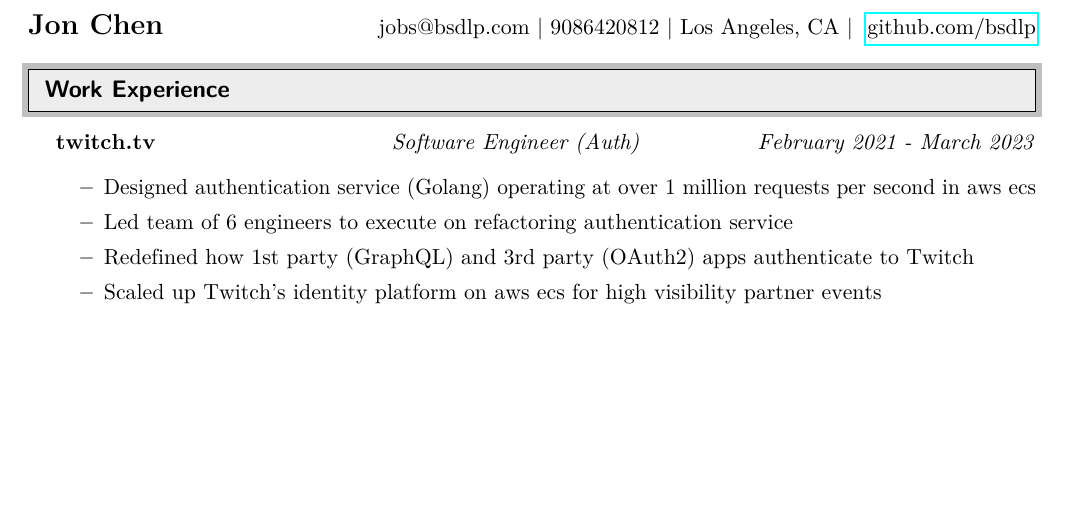
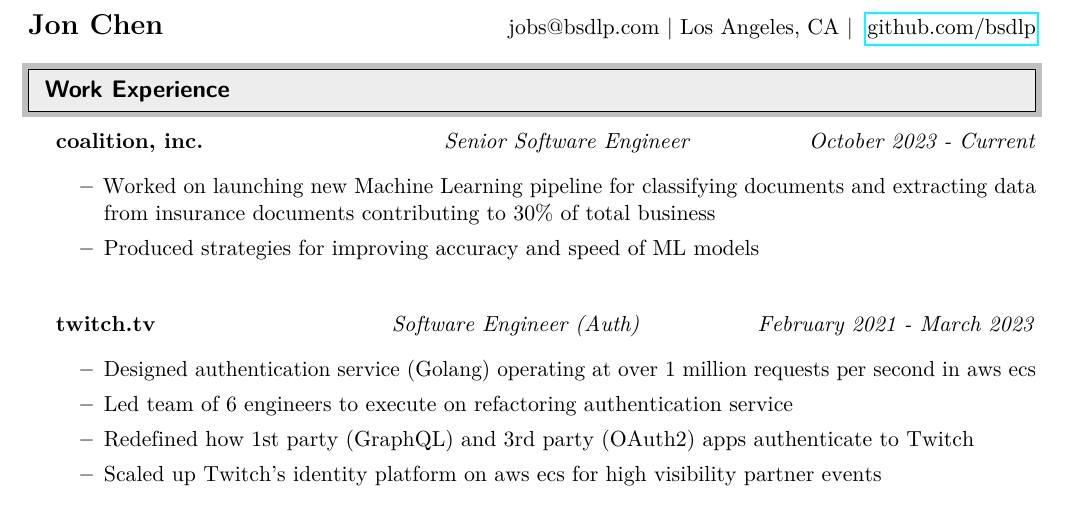
Before and after one commit to bsdlp/resume, a LaTeX CV (resume.tex): part of the page, cut so that both start at the same text, the shorter picture padded with empty space. Compiled offline with pdfLaTeX.

Commit message:
add new job

```diff
--- a/resume.tex
+++ b/resume.tex
@@ -68,12 +68,22 @@
     \begin{document}
 
 \begin{tabular*}{7in}{l@{\extracolsep{\fill}}r}
-	\textbf{\Large Jon Chen} & {jobs@bsdlp.com | 9086420812 | Los Angeles, CA | } \href{https://github.com/bsdlp}{github.com/bsdlp}
+	\textbf{\Large Jon Chen} & {jobs@bsdlp.com | Los Angeles, CA | } \href{https://github.com/bsdlp}{github.com/bsdlp}
 \end{tabular*}
 %%%%%%%%%%%%%%%%%%%%%%%%%%%%%%
 \resheading{Work Experience}
 %%%%%%%%%%%%%%%%%%%%%%%%%%%%%%
 \begin{itemize}[leftmargin=*,itemsep=20pt]
+	\item[]
+	      \job
+	      {coalition, inc.}
+	      {}
+	      {Senior Software Engineer}
+	      {October 2023 - Current}
+	      \begin{itemize}
+					\item Worked on launching new Machine Learning pipeline for classifying documents and extracting data from insurance documents contributing to 30\% of total business
+					\item Produced strategies for improving accuracy and speed of ML models
+	      \end{itemize}
 	\item[]
 	      \job
 	      {twitch.tv}
```
Also changed, not shown: resume.pdf.
